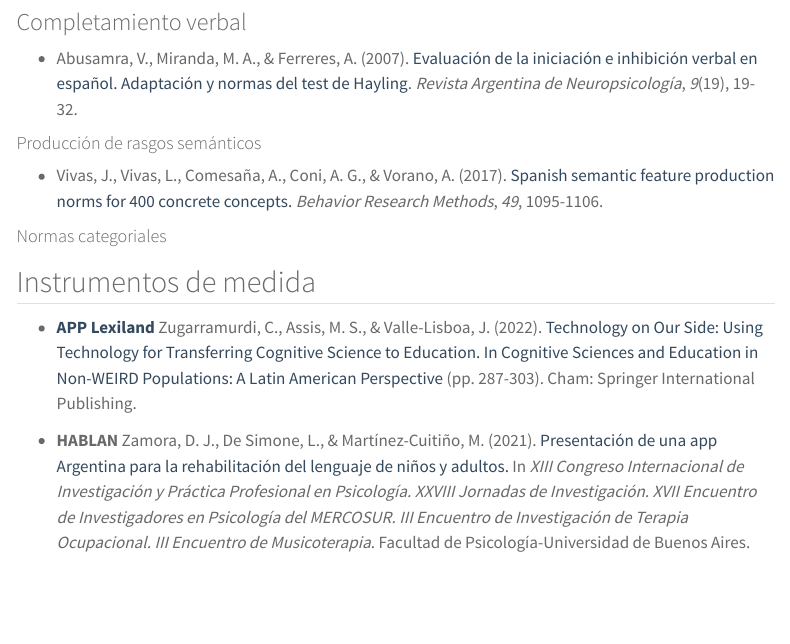
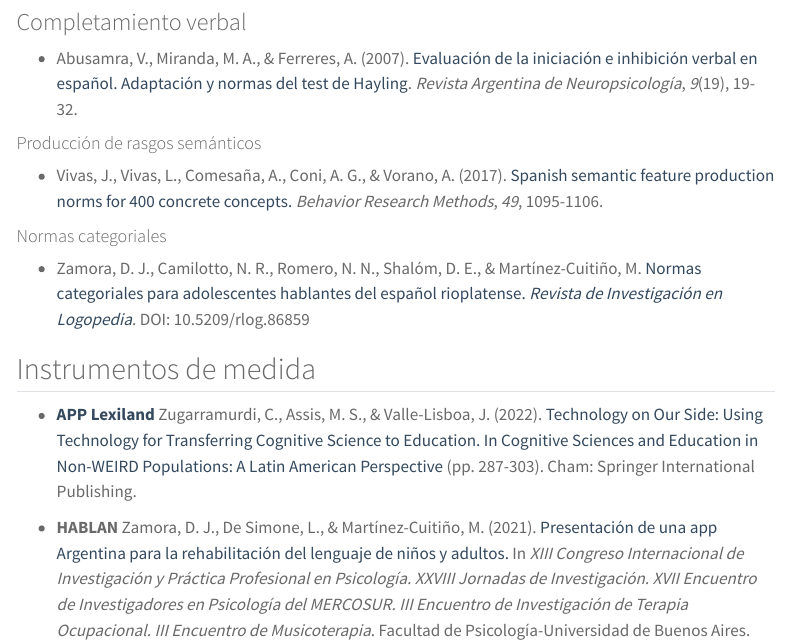
Before and after one commit to almadana/rioplatense, a Quarto document (index.qmd): the page in a window 1100 px wide, from 570 px down. Rendered offline with R 4.5, knitr and Pandoc in place of Quarto, with nearby package versions; menus at the side of the page are left out.

Commit message:
added: paper normas categoriales adolescentes

```diff
--- a/index.qmd
+++ b/index.qmd
@@ -26,6 +26,8 @@ Esta es una lista *caprichosa*. Puedes agregar recursos a través de un *pull re
 
 #### Normas categoriales
 
+-   Zamora, D. J., Camilotto, N. R., Romero, N. N., Shalóm, D. E., & Martínez-Cuitiño, M. [Normas categoriales para adolescentes hablantes del español rioplatense. *Revista de Investigación en Logopedia*](https://www.researchgate.net/profile/Macarena-Martinez-Cuitino/publication/377985444_Normas_para_70_categorias_semanticas_obtenidas_de_adolescentes_hablantes_del_espanol_rioplatense/links/65c3d04c34bbff5ba7f53da5/Normas-para-70-categorias-semanticas-obtenidas-de-adolescentes-hablantes-del-espanol-rioplatense.pdf). DOI: 10.5209/rlog.86859
+
 ## Instrumentos de medida
 
 -   [**APP Lexiland**](https://lexiland.com.uy/) Zugarramurdi, C., Assis, M. S., & Valle-Lisboa, J. (2022). [Technology on Our Side: Using Technology for Transferring Cognitive Science to Education. In Cognitive Sciences and Education in Non-WEIRD Populations: A Latin American Perspective](https://link.springer.com/chapter/10.1007/978-3-031-06908-6_17) (pp. 287-303). Cham: Springer International Publishing.
```
Also changed, not shown: 13 other files.
